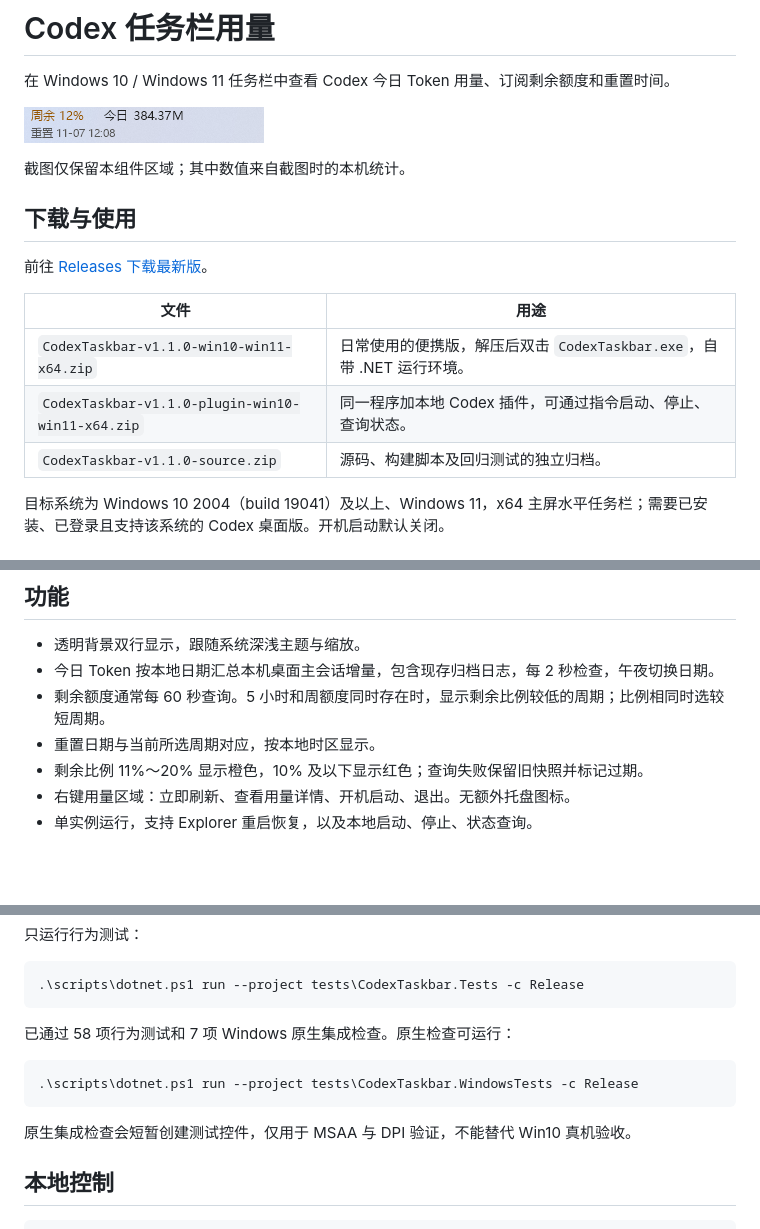
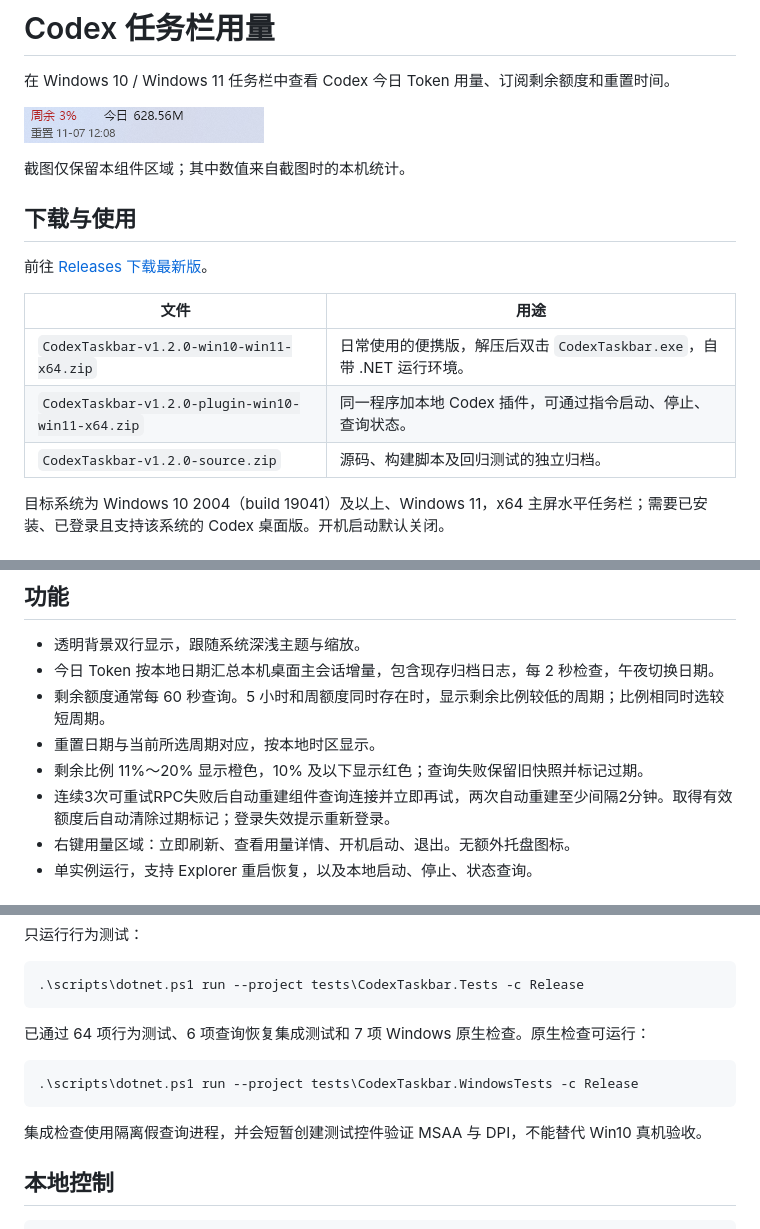
Before and after one commit to toggerdemetri-lgtm/codex-taskbar-usage, a Markdown page: README.md, 3 parts joined by grey strips. Drawn GitHub-style; pictures changed too: 开发源码/docs/images/taskbar.png; blank space fills up the shorter version.

````diff
--- a/README.md
+++ b/README.md
@@ -12,9 +12,9 @@
 
 | 文件 | 用途 |
 | --- | --- |
-| `CodexTaskbar-v1.1.0-win10-win11-x64.zip` | 日常使用的便携版，解压后双击 `CodexTaskbar.exe`，自带 .NET 运行环境。 |
-| `CodexTaskbar-v1.1.0-plugin-win10-win11-x64.zip` | 同一程序加本地 Codex 插件，可通过指令启动、停止、查询状态。 |
-| `CodexTaskbar-v1.1.0-source.zip` | 源码、构建脚本及回归测试的独立归档。 |
+| `CodexTaskbar-v1.2.0-win10-win11-x64.zip` | 日常使用的便携版，解压后双击 `CodexTaskbar.exe`，自带 .NET 运行环境。 |
+| `CodexTaskbar-v1.2.0-plugin-win10-win11-x64.zip` | 同一程序加本地 Codex 插件，可通过指令启动、停止、查询状态。 |
+| `CodexTaskbar-v1.2.0-source.zip` | 源码、构建脚本及回归测试的独立归档。 |
 
 目标系统为 Windows 10 2004（build 19041）及以上、Windows 11，x64 主屏水平任务栏；需要已安装、已登录且支持该系统的 Codex 桌面版。开机启动默认关闭。
 
@@ -35,6 +35,7 @@
 - 剩余额度通常每 60 秒查询。5 小时和周额度同时存在时，显示剩余比例较低的周期；比例相同时选较短周期。
 - 重置日期与当前所选周期对应，按本地时区显示。
 - 剩余比例 11%～20% 显示橙色，10% 及以下显示红色；查询失败保留旧快照并标记过期。
+- 连续3次可重试RPC失败后自动重建组件查询连接并立即再试，两次自动重建至少间隔2分钟。取得有效额度后自动清除过期标记；登录失效提示重新登录。
 - 右键用量区域：立即刷新、查看用量详情、开机启动、退出。无额外托盘图标。
 - 单实例运行，支持 Explorer 重启恢复，以及本地启动、停止、状态查询。
 
@@ -61,13 +62,13 @@ Set-Location .\开发源码
 .\scripts\dotnet.ps1 run --project tests\CodexTaskbar.Tests -c Release
 ```
 
-已通过 58 项行为测试和 7 项 Windows 原生集成检查。原生检查可运行：
+已通过 64 项行为测试、6 项查询恢复集成测试和 7 项 Windows 原生检查。原生检查可运行：
 
 ```powershell
 .\scripts\dotnet.ps1 run --project tests\CodexTaskbar.WindowsTests -c Release
 ```
 
-原生集成检查会短暂创建测试控件，仅用于 MSAA 与 DPI 验证，不能替代 Win10 真机验收。
+集成检查使用隔离假查询进程，并会短暂创建测试控件验证 MSAA 与 DPI，不能替代 Win10 真机验收。
 
 ## 本地控制
 
````
Also changed, not shown: 开发源码/README.md (+5 -5 lines), 开发源码/docs/verification.md (+13 -3 lines), 12 other files.
